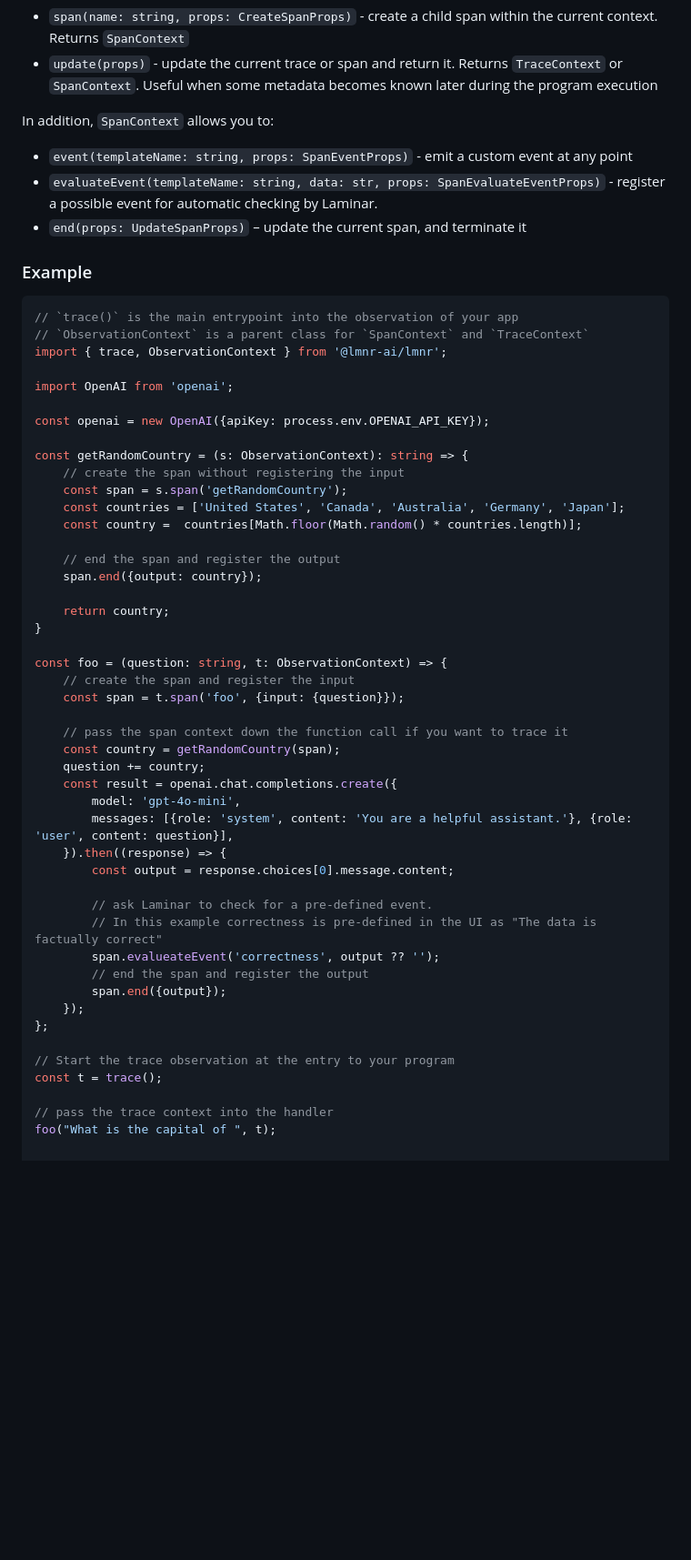
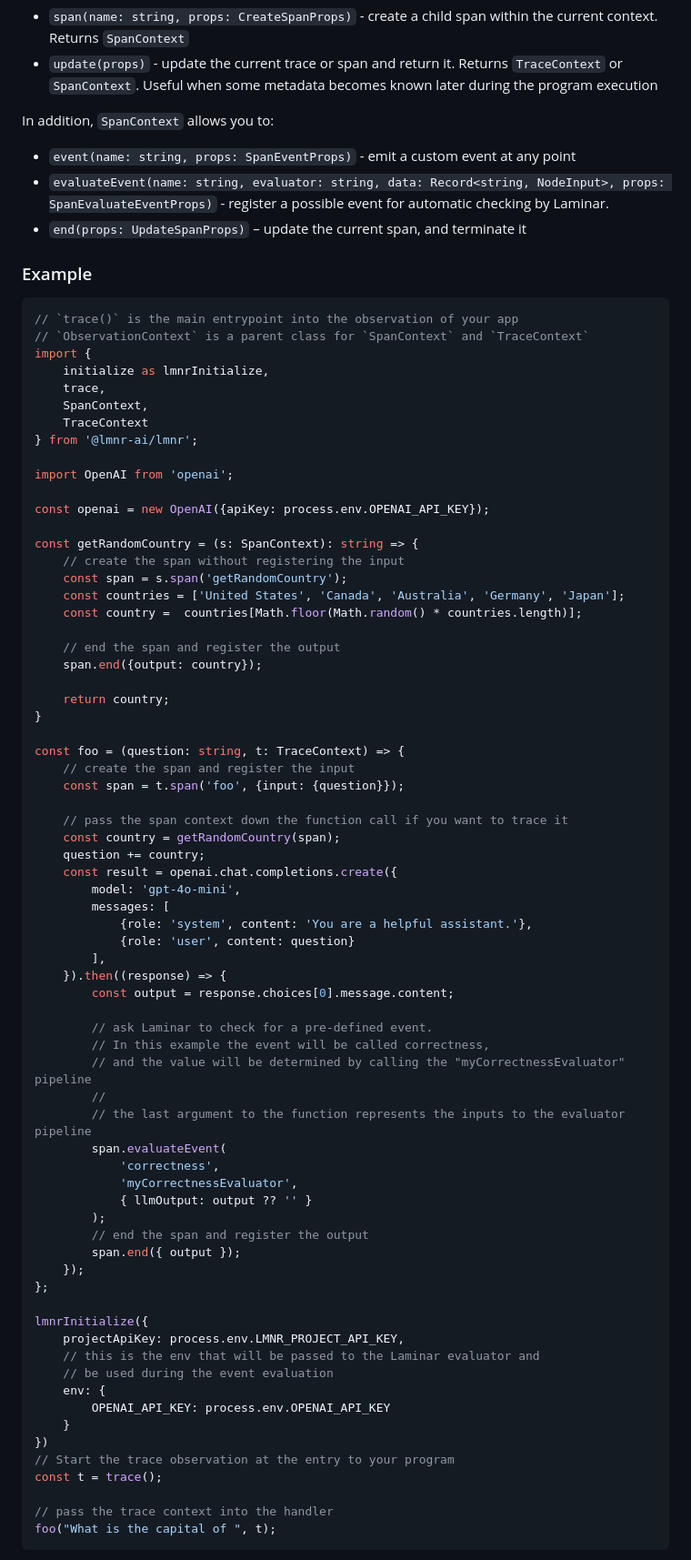
Before and after one commit to lmnr-ai/lmnr-ts, a Markdown page: README.md, the part around one of its changes. Shown at 91% size. Rendered like a GitHub page; blank space fills up the shorter version.

````diff
--- a/README.md
+++ b/README.md
@@ -30,8 +30,8 @@ Both `TraceContext` and `SpanContext` expose the following interfaces:
 - `update(props)` - update the current trace or span and return it. Returns `TraceContext` or `SpanContext`. Useful when some metadata becomes known later during the program execution
 
 In addition, `SpanContext` allows you to:
-- `event(templateName: string, props: SpanEventProps)` - emit a custom event at any point
-- `evaluateEvent(templateName: string, data: str, props: SpanEvaluateEventProps)` - register a possible event for automatic checking by Laminar.
+- `event(name: string, props: SpanEventProps)` - emit a custom event at any point
+- `evaluateEvent(name: string, evaluator: string, data: Record<string, NodeInput>, props: SpanEvaluateEventProps)` - register a possible event for automatic checking by Laminar.
 - `end(props: UpdateSpanProps)` – update the current span, and terminate it
 
 ### Example
@@ -39,13 +39,18 @@ In addition, `SpanContext` allows you to:
 ```javascript
 // `trace()` is the main entrypoint into the observation of your app
 // `ObservationContext` is a parent class for `SpanContext` and `TraceContext`
-import { trace, ObservationContext } from '@lmnr-ai/lmnr';
+import {
+    initialize as lmnrInitialize,
+    trace,
+    SpanContext,
+    TraceContext
+} from '@lmnr-ai/lmnr';
 
 import OpenAI from 'openai';
 
 const openai = new OpenAI({apiKey: process.env.OPENAI_API_KEY});
 
-const getRandomCountry = (s: ObservationContext): string => {
+const getRandomCountry = (s: SpanContext): string => {
     // create the span without registering the input
     const span = s.span('getRandomCountry');
     const countries = ['United States', 'Canada', 'Australia', 'Germany', 'Japan'];
@@ -57,7 +62,7 @@ const getRandomCountry = (s: ObservationContext): string => {
     return country;
 }
 
-const foo = (question: string, t: ObservationContext) => {
+const foo = (question: string, t: TraceContext) => {
     // create the span and register the input
     const span = t.span('foo', {input: {question}});
 
@@ -66,21 +71,40 @@ const foo = (question: string, t: ObservationContext) => {
     question += country;
     const result = openai.chat.completions.create({
         model: 'gpt-4o-mini',
-        messages: [{role: 'system', content: 'You are a helpful assistant.'}, {role: 'user', content: question}],
+        messages: [
+            {role: 'system', content: 'You are a helpful assistant.'},
+            {role: 'user', content: question}
+        ],
     }).then((response) => {
         const output = response.choices[0].message.content;
 
         // ask Laminar to check for a pre-defined event.
-        // In this example correctness is pre-defined in the UI as "The data is factually correct"
-        span.evalueateEvent('correctness', output ?? '');
+        // In this example the event will be called correctness,
+        // and the value will be determined by calling the "myCorrectnessEvaluator" pipeline
+        //
+        // the last argument to the function represents the inputs to the evaluator pipeline
+        span.evaluateEvent(
+            'correctness',
+            'myCorrectnessEvaluator',
+            { llmOutput: output ?? '' }
+        );
         // end the span and register the output
-        span.end({output});
+        span.end({ output });
     });
 };
 
+lmnrInitialize({
+    projectApiKey: process.env.LMNR_PROJECT_API_KEY,
+    // this is the env that will be passed to the Laminar evaluator and
+    // be used during the event evaluation
+    env: {
+        OPENAI_API_KEY: process.env.OPENAI_API_KEY
+    }
+})
 // Start the trace observation at the entry to your program
 const t = trace();
 
 // pass the trace context into the handler
 foo("What is the capital of ", t);
+```
 
````
Also changed, not shown: other parts of README.md (+66 -5 lines), images/exampleTrace.png (added), 8 other files.
